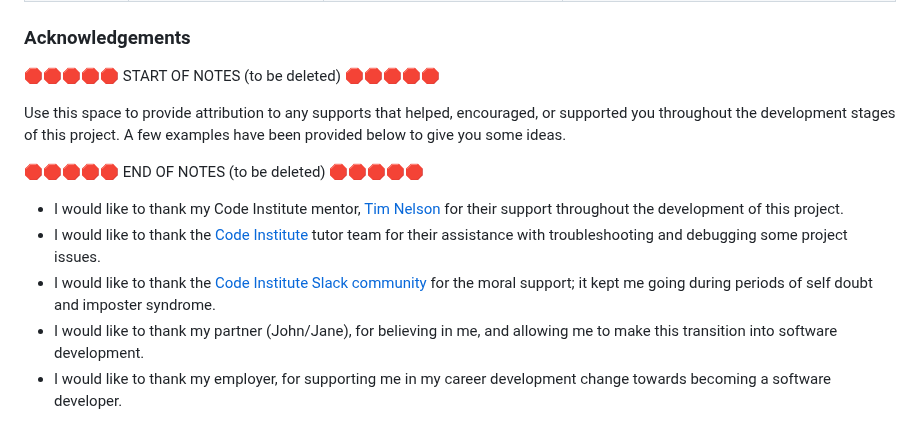
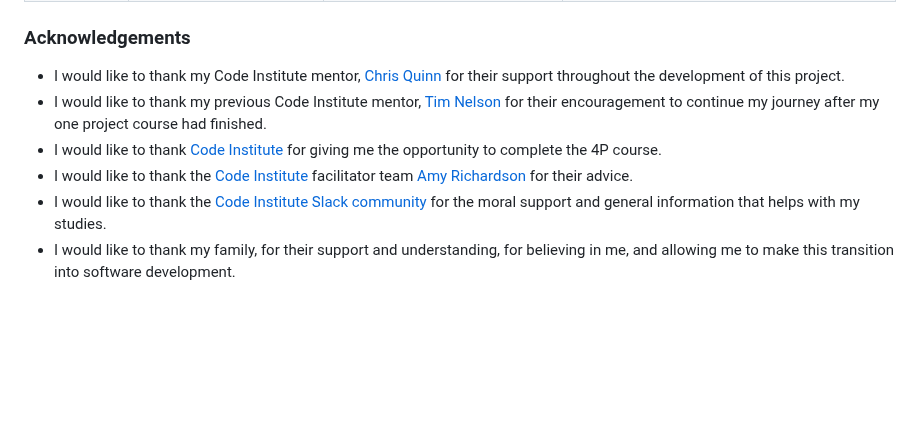
Before and after one commit to boderg/recipe-base, a Markdown page: README.md, the part around the change. Rendered like a GitHub page; blank space fills up the shorter version.

Commit message:
Add acknowledgements to readme

```diff
--- a/README.md
+++ b/README.md
@@ -550,15 +550,9 @@ by sending yourself the following command: `!freemedia`.
 
 ### Acknowledgements
 
-🛑🛑🛑🛑🛑 START OF NOTES (to be deleted) 🛑🛑🛑🛑🛑
-
-Use this space to provide attribution to any supports that helped, encouraged, or supported you throughout the development stages of this project.
-A few examples have been provided below to give you some ideas.
-
-🛑🛑🛑🛑🛑 END OF NOTES (to be deleted) 🛑🛑🛑🛑🛑
-
-- I would like to thank my Code Institute mentor, [Tim Nelson](https://github.com/TravelTimN) for their support throughout the development of this project.
-- I would like to thank the [Code Institute](https://codeinstitute.net) tutor team for their assistance with troubleshooting and debugging some project issues.
-- I would like to thank the [Code Institute Slack community](https://code-institute-room.slack.com) for the moral support; it kept me going during periods of self doubt and imposter syndrome.
-- I would like to thank my partner (John/Jane), for believing in me, and allowing me to make this transition into software development.
-- I would like to thank my employer, for supporting me in my career development change towards becoming a software developer.
+- I would like to thank my Code Institute mentor, [Chris Quinn](https://github.com/10xOXR) for their support throughout the development of this project.
+- I would like to thank my previous Code Institute mentor, [Tim Nelson](https://github.com/TravelTimN) for their encouragement to continue my journey after my one project course had finished.
+- I would like to thank [Code Institute](https://codeinstitute.net) for giving me the opportunity to complete the 4P course.
+- I would like to thank the [Code Institute](https://codeinstitute.net) facilitator team [Amy Richardson](https://github.com/amylour) for their advice.
+- I would like to thank the [Code Institute Slack community](https://code-institute-room.slack.com) for the moral support and general information that helps with my studies.
+- I would like to thank my family, for their support and understanding, for believing in me, and allowing me to make this transition into software development.
```
